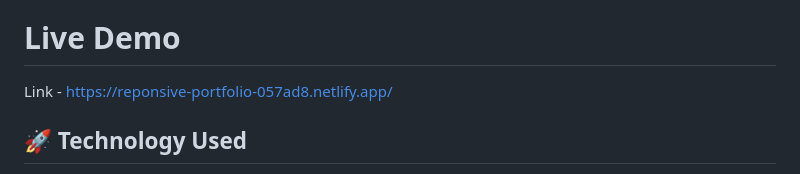
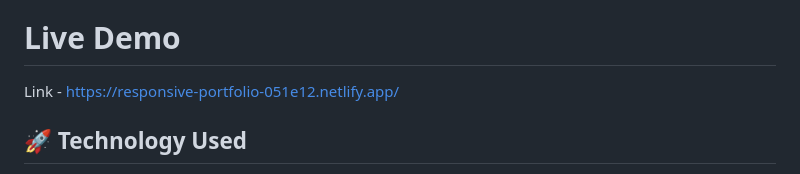
Before and after one commit to GithHub-Vedant/Responsive-Portfolio-Website, a Markdown page: README.md, the part around the change. GitHub-like rendering.

```diff
--- a/README.md
+++ b/README.md
@@ -4,7 +4,7 @@ A modern, responsive portfolio website built with HTML, CSS, and JavaScript. Thi
 
 # Live Demo
 
-Link - https://reponsive-portfolio-057ad8.netlify.app/
+Link - https://responsive-portfolio-051e12.netlify.app/
 
 ## 🚀 Technology Used
 
```
